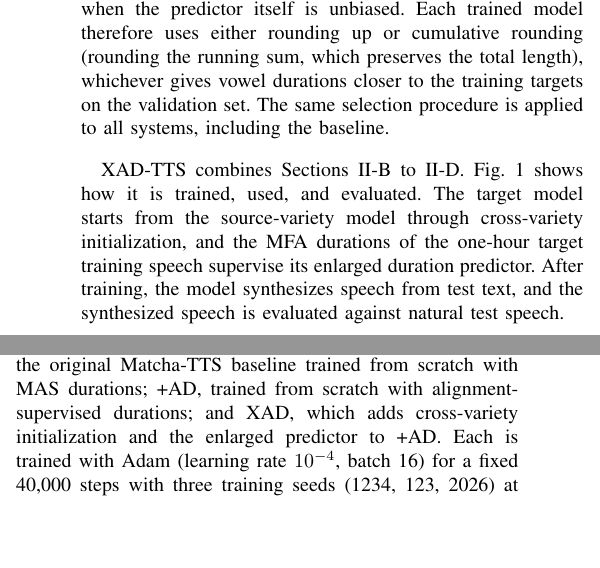
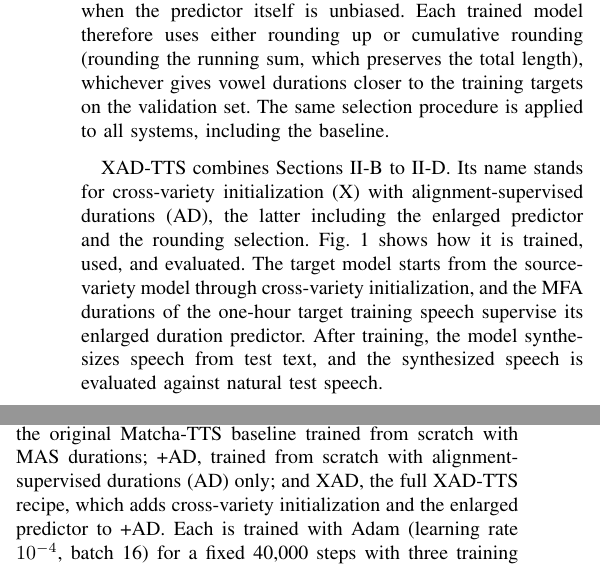
Before and after one commit to Ffffkg/my-first-repo, a LaTeX paper (papers/iceic2027/conference_101719.tex): two parts of the columns of page 2 of 5, joined at a grey line, cut so that both start at the same text, the shorter picture padded with empty space. Compiled offline with pdfLaTeX.

Commit message:
ICEIC draft: expand the XAD-TTS and +AD abbreviations at first use
Co-Authored-By: Claude Opus 5.5 <noreply@anthropic.com>
Claude-Session: https://claude.ai/code/session_01GVYPBPNWdLTAgv27s5Zm1g

```diff
--- a/papers/iceic2027/conference_101719.tex
+++ b/papers/iceic2027/conference_101719.tex
@@ -78,7 +78,7 @@ An MFA acoustic model and a pronunciation lexicon were trained on the corpus, an
 \subsection{Larger duration predictor and rounding}
 To give the duration predictor more capacity, it is enlarged from kernel size 3 and 256 channels to kernel size 5 and 512 channels. With cross-variety initialization, the enlarged predictor and the speaker embeddings are the only re-initialized parts. Rounding every predicted duration up adds about half a frame per symbol on average, which can lengthen segments when the predictor itself is unbiased. Each trained model therefore uses either rounding up or cumulative rounding (rounding the running sum, which preserves the total length), whichever gives vowel durations closer to the training targets on the validation set. The same selection procedure is applied to all systems, including the baseline.
 
-XAD-TTS combines Sections~II-B to II-D. Fig.~\ref{fig:overview} shows how it is trained, used, and evaluated. The target model starts from the source-variety model through cross-variety initialization, and the MFA durations of the one-hour target training speech supervise its enlarged duration predictor. After training, the model synthesizes speech from test text, and the synthesized speech is evaluated against natural test speech.
+XAD-TTS combines Sections~II-B to II-D. Its name stands for cross-variety initialization (X) with alignment-supervised durations (AD), the latter including the enlarged predictor and the rounding selection. Fig.~\ref{fig:overview} shows how it is trained, used, and evaluated. The target model starts from the source-variety model through cross-variety initialization, and the MFA durations of the one-hour target training speech supervise its enlarged duration predictor. After training, the model synthesizes speech from test text, and the synthesized speech is evaluated against natural test speech.
 
 \begin{figure}[H]
 \centering
@@ -113,7 +113,7 @@ XAD-TTS combines Sections~II-B to II-D. Fig.~\ref{fig:overview} shows how it is
 The experiments use the TTS part of the Hakka Across Taiwan (HAT) corpus~\cite{hat2024}: read speech in Sixian and Hailu, each by one professional female and one professional male speaker. Validation and test sets are defined by recording prompt, so their prompts never occur in training. Training subsets of 1\,h and 10\,h are balanced across the two speakers and nested (the 10\,h set contains the 1\,h set). Pinyin is split deterministically into initial, vowel nucleus, and coda, and the tone is attached to the nucleus symbol (``joint'' symbols). Section~IV-A also uses ``separate'' symbols, in which tones are separate inputs, so 84\% instead of 55\% of the symbols are shared by the two varieties. Over 99\% of the utterances were aligned successfully.
 
 \subsection{Systems and training}
-Three systems are compared, all with joint symbols: Base, the original Matcha-TTS baseline trained from scratch with MAS durations; +AD, trained from scratch with alignment-supervised durations; and XAD, which adds cross-variety initialization and the enlarged predictor to +AD. Each is trained with Adam (learning rate $10^{-4}$, batch 16) for a fixed 40{,}000 steps with three training seeds (1234, 123, 2026) at 1\,h and 10\,h, and the 40{,}000-step checkpoint is evaluated. As a high-resource reference, Base is also trained on the full pool (48.0\,h of Sixian, 47.2\,h of Hailu) with early stopping and a single seed. One 40{,}000-step run takes about 2\,h on a single RTX~5070~Ti GPU (about 5.3 steps/s, 3.9\,GB memory), and Base has 20.9\,M parameters. % TODO: confirm XAD parameter count (enlarged predictor) and run time
+Three systems are compared, all with joint symbols: Base, the original Matcha-TTS baseline trained from scratch with MAS durations; +AD, trained from scratch with alignment-supervised durations (AD) only; and XAD, the full XAD-TTS recipe, which adds cross-variety initialization and the enlarged predictor to +AD. Each is trained with Adam (learning rate $10^{-4}$, batch 16) for a fixed 40{,}000 steps with three training seeds (1234, 123, 2026) at 1\,h and 10\,h, and the 40{,}000-step checkpoint is evaluated. As a high-resource reference, Base is also trained on the full pool (48.0\,h of Sixian, 47.2\,h of Hailu) with early stopping and a single seed. One 40{,}000-step run takes about 2\,h on a single RTX~5070~Ti GPU (about 5.3 steps/s, 3.9\,GB memory), and Base has 20.9\,M parameters. % TODO: confirm XAD parameter count (enlarged predictor) and run time
 Synthesis uses 10 ODE steps, temperature 0.667, and the universal HiFi-GAN vocoder.
 
 \subsection{Evaluation}
```
Also changed, not shown: papers/iceic2027/conference_101719.pdf, papers/iceic2027/conference_101719.tex (4 more changed lines).
